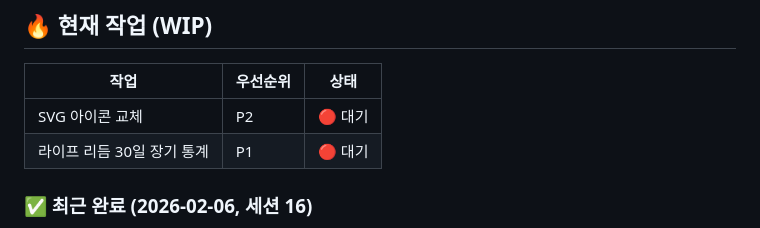
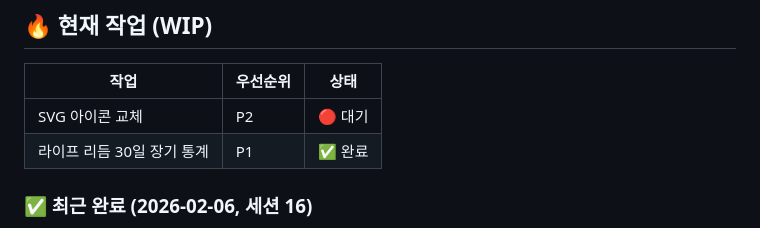
Before and after one commit to clusteruni-debug/To-do-list-for-adhd, a Markdown page: CLAUDE.md, the part around the change. GitHub-like rendering.

Commit message:
docs: CLAUDE.md 라이프 리듬 30일 통계 완료 표시
Co-Authored-By: Claude Opus 4.6 <noreply@anthropic.com>

```diff
--- a/CLAUDE.md
+++ b/CLAUDE.md
@@ -334,7 +334,7 @@ Navigator  ──(아티클 작성 Task)──▶  x-article-editor 초안 생
 | 작업 | 우선순위 | 상태 |
 |------|---------|------|
 | SVG 아이콘 교체 | P2 | 🔴 대기 |
-| 라이프 리듬 30일 장기 통계 | P1 | 🔴 대기 |
+| 라이프 리듬 30일 장기 통계 | P1 | ✅ 완료 |
 
 ### ✅ 최근 완료 (2026-02-06, 세션 16)
 - [x] 캘린더 과거 날짜 완료 기록 추가 (addCompletionLogEntry) ✅
```
